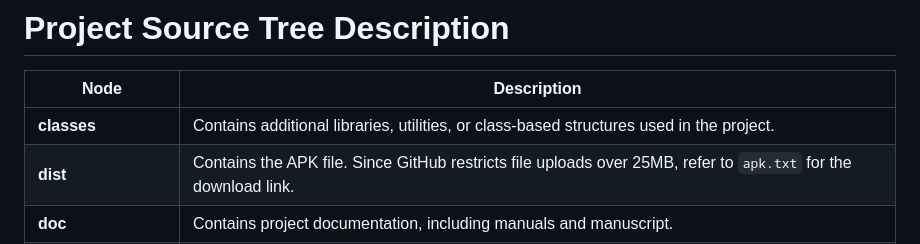
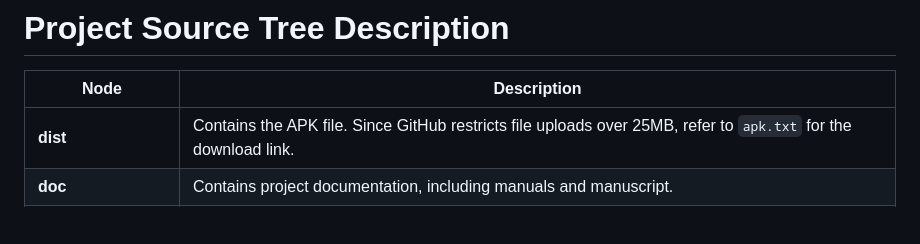
Before and after one commit to techesidents/app_dspamph, a Markdown page: README.md, the part around the change. Rendered like a GitHub page; blank space fills up the shorter version.

```diff
--- a/README.md
+++ b/README.md
@@ -26,7 +26,6 @@ This study's outcomes will benefit mobile phone users by providing them with a t
 
 | Node              | Description |
 |-------------------|-------------|
-| **classes**       | Contains additional libraries, utilities, or class-based structures used in the project. |
 | **dist**          | Contains the APK file. Since GitHub restricts file uploads over 25MB, refer to `apk.txt` for the download link. |
 | **doc**           | Contains project documentation, including manuals and manuscript. |
 | **src**           | The main source code directory, which includes the implementation for both the mobile and web applications. |
```
